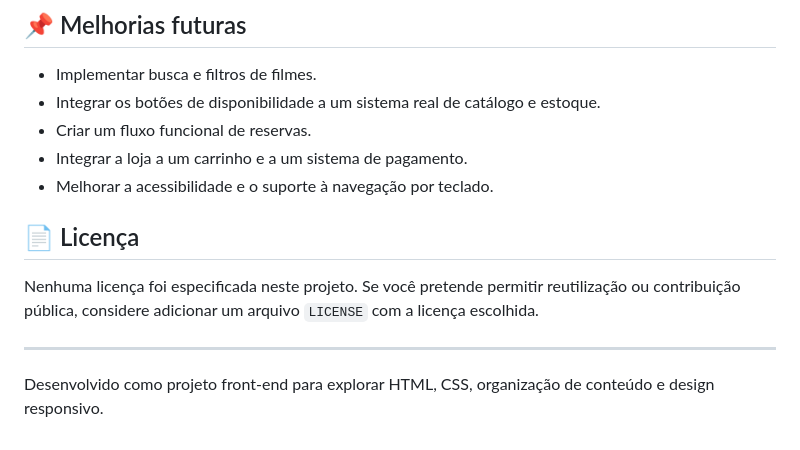
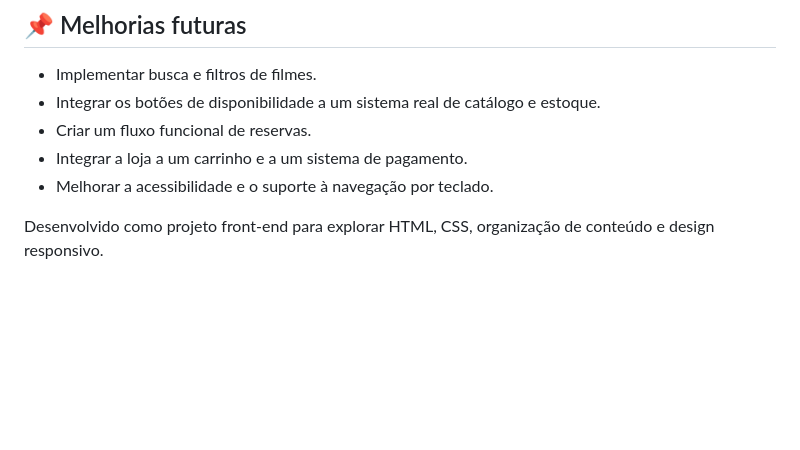
Before and after one commit to codinglexa/SENAC_ProjetoLocadora, a Markdown page: README.md, the part around the change. GitHub-like rendering; blank space fills up the shorter version.

```diff
--- a/README.md
+++ b/README.md
@@ -78,10 +78,5 @@ Depois, abra o arquivo `index.html` no navegador. Substitua `URL_DO_SEU_REPOSITO
 - Integrar a loja a um carrinho e a um sistema de pagamento.
 - Melhorar a acessibilidade e o suporte à navegação por teclado.
 
-## 📄 Licença
-
-Nenhuma licença foi especificada neste projeto. Se você pretende permitir reutilização ou contribuição pública, considere adicionar um arquivo `LICENSE` com a licença escolhida.
-
----
 
 Desenvolvido como projeto front-end para explorar HTML, CSS, organização de conteúdo e design responsivo.
```
